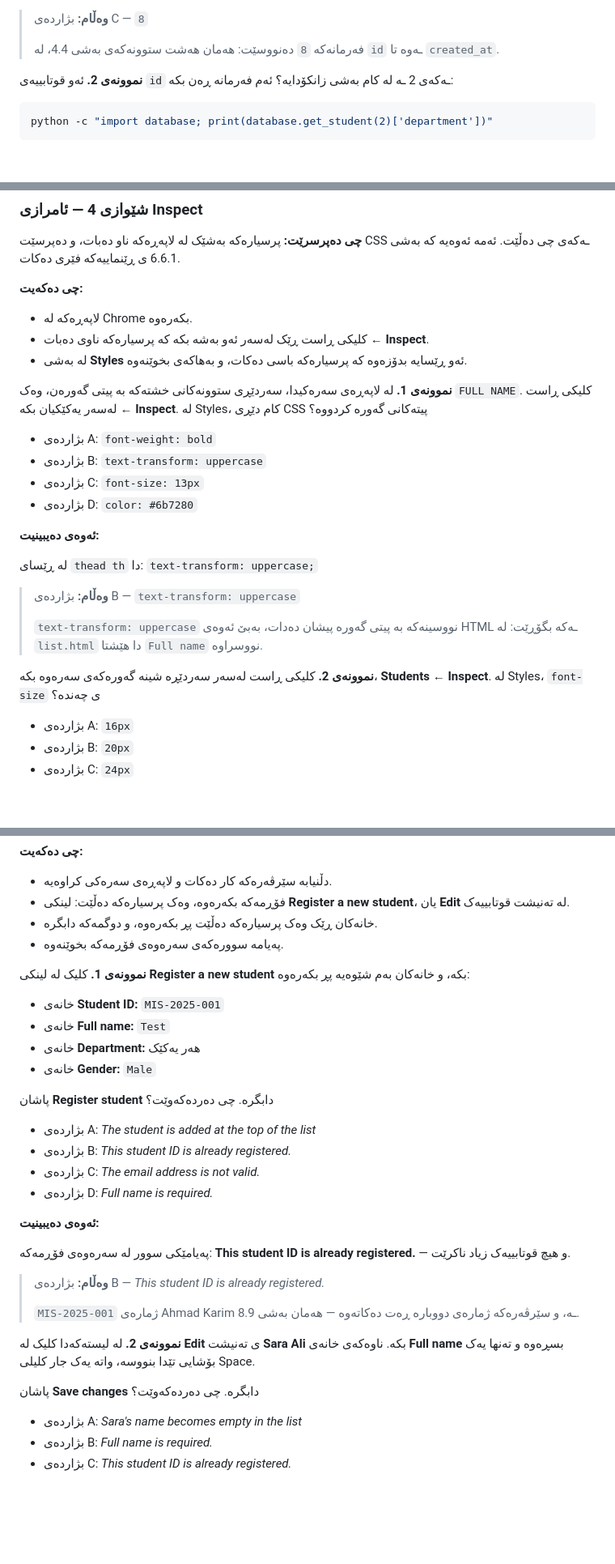
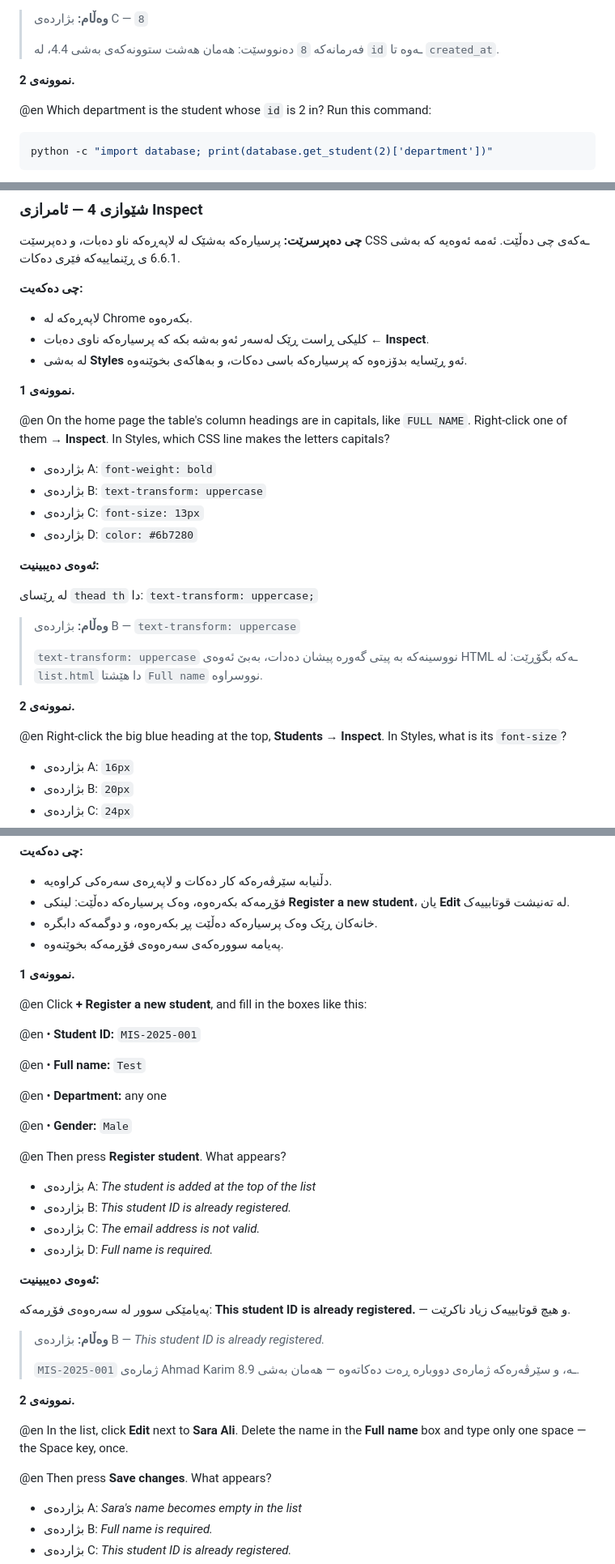
Before and after one commit to idriskhwanagit/MIS_Student_Guidance_Web_Development, a Markdown page: practical.ku.md, 3 parts joined by grey strips. Shown at 81% size. Rendered like a GitHub page; blank space fills up the shorter version.

Commit message:
The practical page's example questions are in English on the Kurdish page too, as the papers ask them
Co-Authored-By: Claude Opus 5.5 <noreply@anthropic.com>

````diff
--- a/practical.ku.md
+++ b/practical.ku.md
@@ -156,7 +158,9 @@ python -c "import database; print(len(database.get_connection().execute('PRAGMA
 >
 > فەرمانەکە `8` دەنووسێت: هەمان هەشت ستوونەکەی بەشی 4.4، لە `id` ـەوە تا `created_at`.
 
-**نموونەی 2.** ئەو قوتابییەی `id` ـەکەی 2 ـە لە کام بەشی زانکۆدایە؟ ئەم فەرمانە ڕەن بکە:
+**نموونەی 2.**
+
+@en Which department is the student whose `id` is 2 in? Run this command:
 
 ```bash
 python -c "import database; print(database.get_student(2)['department'])"
@@ -287,7 +299,9 @@ http://localhost:8000/edit
 - کلیکی ڕاست ڕێک لەسەر ئەو بەشە بکە کە پرسیارەکە ناوی دەبات ← **Inspect**.
 - لە بەشی **Styles** ئەو ڕێسایە بدۆزەوە کە پرسیارەکە باسی دەکات، و بەهاکەی بخوێنەوە.
 
-**نموونەی 1.** لە لاپەڕەی سەرەکیدا، سەردێڕی ستوونەکانی خشتەکە بە پیتی گەورەن، وەک `FULL NAME`. کلیکی ڕاست لەسەر یەکێکیان بکە ← **Inspect**. لە Styles، کام دێڕی CSS پیتەکانی گەورە کردووە؟
+**نموونەی 1.**
+
+@en On the home page the table's column headings are in capitals, like `FULL NAME`. Right-click one of them → **Inspect**. In Styles, which CSS line makes the letters capitals?
 
 - بژاردەی A: `font-weight: bold`
 - بژاردەی B: `text-transform: uppercase`
@@ -302,7 +316,9 @@ http://localhost:8000/edit
 >
 > `text-transform: uppercase` نووسینەکە بە پیتی گەورە پیشان دەدات، بەبێ ئەوەی HTML ـەکە بگۆڕێت: لە `list.html` دا هێشتا `Full name` نووسراوە.
 
-**نموونەی 2.** کلیکی ڕاست لەسەر سەردێڕە شینە گەورەکەی سەرەوە بکە، **Students** ← **Inspect**. لە Styles، `font-size` ی چەندە؟
+**نموونەی 2.**
+
+@en Right-click the big blue heading at the top, **Students** → **Inspect**. In Styles, what is its `font-size`?
 
 - بژاردەی A: `16px`
 - بژاردەی B: `20px`
@@ -328,14 +344,19 @@ http://localhost:8000/edit
 - خانەکان ڕێک وەک پرسیارەکە دەڵێت پڕ بکەرەوە، و دوگمەکە دابگرە.
 - پەیامە سوورەکەی سەرەوەی فۆڕمەکە بخوێنەوە.
 
-**نموونەی 1.** کلیک لە لینکی **Register a new student** بکە، و خانەکان بەم شێوەیە پڕ بکەرەوە:
+**نموونەی 1.**
 
-- خانەی **Student ID:** `MIS-2025-001`
-- خانەی **Full name:** `Test`
-- خانەی **Department:** هەر یەکێک
-- خانەی **Gender:** `Male`
+@en Click **+ Register a new student**, and fill in the boxes like this:
 
-پاشان **Register student** دابگرە. چی دەردەکەوێت؟
+@en • **Student ID:** `MIS-2025-001`
+
+@en • **Full name:** `Test`
+
+@en • **Department:** any one
+
+@en • **Gender:** `Male`
+
+@en Then press **Register student**. What appears?
 
 - بژاردەی A: *The student is added at the top of the list*
 - بژاردەی B: *This student ID is already registered.*
@@ -350,9 +371,11 @@ http://localhost:8000/edit
 >
 > `MIS-2025-001` ژمارەی Ahmad Karim ـە، و سێرڤەرەکە ژمارەی دووبارە ڕەت دەکاتەوە — هەمان بەشی 8.9.
 
-**نموونەی 2.** لە لیستەکەدا کلیک لە **Edit** ی تەنیشت **Sara Ali** بکە. ناوەکەی خانەی **Full name** بسڕەوە و تەنها یەک بۆشایی تێدا بنووسە، واتە یەک جار کلیلی Space.
+**نموونەی 2.**
 
-پاشان **Save changes** دابگرە. چی دەردەکەوێت؟
+@en In the list, click **Edit** next to **Sara Ali**. Delete the name in the **Full name** box and type only one space — the Space key, once.
+
+@en Then press **Save changes**. What appears?
 
 - بژاردەی A: *Sara's name becomes empty in the list*
 - بژاردەی B: *Full name is required.*
````
Also changed, not shown: other parts of practical.ku.md (+16 -6 lines).
